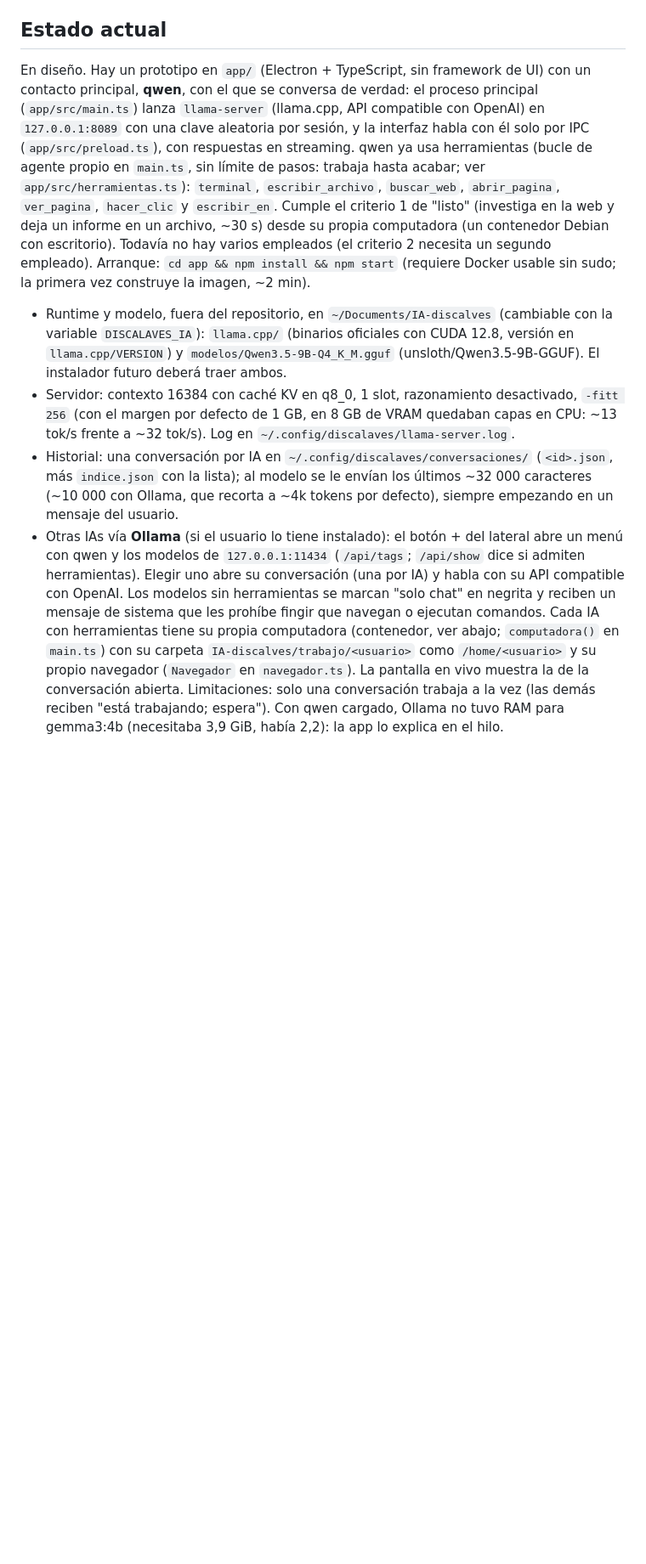
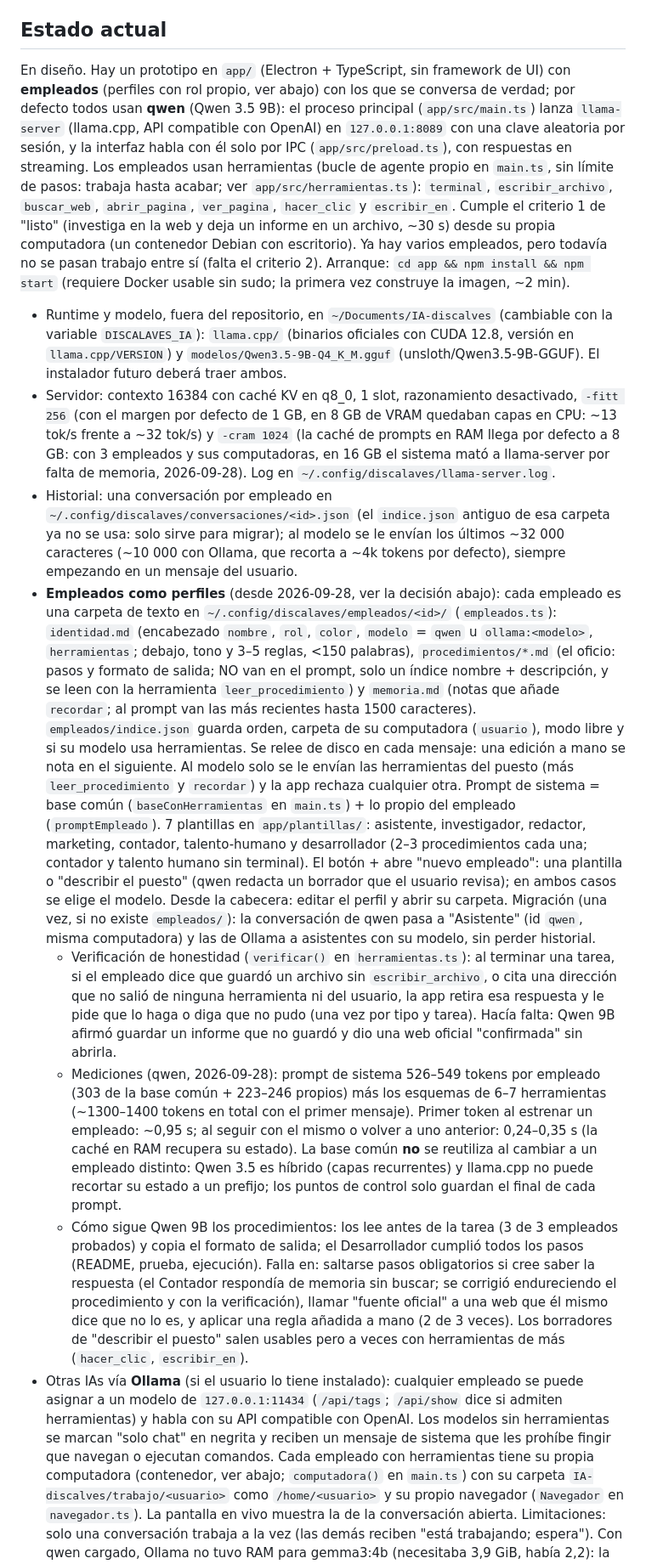
Before and after one commit to discajapon/discalaves, a Markdown page: CLAUDE.md, the part around one of its changes. Shown at 85% size. GitHub-like rendering; blank space fills up the shorter version.

```diff
--- a/CLAUDE.md
+++ b/CLAUDE.md
@@ -23,17 +23,18 @@ nombre o identidad del proyecto.
 ## Estado actual
 
 En diseño. Hay un prototipo en `app/` (Electron + TypeScript, sin framework
-de UI) con un contacto principal, **qwen**, con el que se conversa de verdad:
+de UI) con **empleados** (perfiles con rol propio, ver abajo) con los que se
+conversa de verdad; por defecto todos usan **qwen** (Qwen 3.5 9B):
 el proceso principal (`app/src/main.ts`) lanza `llama-server` (llama.cpp,
 API compatible con OpenAI) en `127.0.0.1:8089` con una clave aleatoria por
 sesión, y la interfaz habla con él solo por IPC (`app/src/preload.ts`), con
-respuestas en streaming. qwen ya usa herramientas (bucle de agente propio en
+respuestas en streaming. Los empleados usan herramientas (bucle de agente propio en
 `main.ts`, sin límite de pasos: trabaja hasta acabar; ver `app/src/herramientas.ts`):
 `terminal`, `escribir_archivo`, `buscar_web`, `abrir_pagina`, `ver_pagina`,
 `hacer_clic` y `escribir_en`. Cumple el criterio 1 de "listo" (investiga en
 la web y deja un informe en un archivo, ~30 s) desde su propia computadora
-(un contenedor Debian con escritorio). Todavía no hay varios empleados (el
-criterio 2 necesita un segundo empleado). Arranque: `cd app && npm install &&
+(un contenedor Debian con escritorio). Ya hay varios empleados, pero todavía
+no se pasan trabajo entre sí (falta el criterio 2). Arranque: `cd app && npm install &&
 npm start` (requiere Docker usable sin sudo; la primera vez construye la
 imagen, ~2 min).
 
@@ -44,19 +45,68 @@ imagen, ~2 min).
   futuro deberá traer ambos.
 - Servidor: contexto 16384 con caché KV en q8_0, 1 slot, razonamiento desactivado,
   `-fitt 256` (con el margen por defecto de 1 GB, en 8 GB de VRAM quedaban
-  capas en CPU: ~13 tok/s frente a ~32 tok/s). Log en
+  capas en CPU: ~13 tok/s frente a ~32 tok/s) y `-cram 1024` (la caché de
+  prompts en RAM llega por defecto a 8 GB: con 3 empleados y sus
+  computadoras, en 16 GB el sistema mató a llama-server por falta de
+  memoria, 2026-09-28). Log en
   `~/.config/discalaves/llama-server.log`.
-- Historial: una conversación por IA en `~/.config/discalaves/conversaciones/`
-  (`<id>.json`, más `indice.json` con la lista); al modelo se le envían los
+- Historial: una conversación por empleado en `~/.config/discalaves/conversaciones/<id>.json`
+  (el `indice.json` antiguo de esa carpeta ya no se usa: solo sirve para migrar); al modelo se le envían los
   últimos ~32 000 caracteres (~10 000 con Ollama, que recorta a ~4k tokens por
   defecto), siempre empezando en un mensaje del usuario.
-- Otras IAs vía **Ollama** (si el usuario lo tiene instalado): el botón + del
-  lateral abre un menú con qwen y los modelos de `127.0.0.1:11434`
-  (`/api/tags`; `/api/show` dice si admiten herramientas). Elegir uno abre su
-  conversación (una por IA) y habla con su API compatible con OpenAI. Los
-  modelos sin herramientas se marcan "solo chat" en negrita y reciben un
+- **Empleados como perfiles** (desde 2026-09-28, ver la decisión abajo):
+  cada empleado es una carpeta de texto en `~/.config/discalaves/empleados/<id>/`
+  (`empleados.ts`): `identidad.md` (encabezado `nombre`, `rol`, `color`,
+  `modelo` = `qwen` u `ollama:<modelo>`, `herramientas`; debajo, tono y 3–5
+  reglas, <150 palabras), `procedimientos/*.md` (el oficio: pasos y formato
+  de salida; NO van en el prompt, solo un índice nombre + descripción, y se
+  leen con la herramienta `leer_procedimiento`) y `memoria.md` (notas que
+  añade `recordar`; al prompt van las más recientes hasta 1500 caracteres).
+  `empleados/indice.json` guarda orden, carpeta de su computadora
+  (`usuario`), modo libre y si su modelo usa herramientas. Se relee de disco
+  en cada mensaje: una edición a mano se nota en el siguiente. Al modelo solo
+  se le envían las herramientas del puesto (más `leer_procedimiento` y
+  `recordar`) y la app rechaza cualquier otra. Prompt de sistema = base común
+  (`baseConHerramientas` en `main.ts`) + lo propio del empleado
+  (`promptEmpleado`). 7 plantillas en `app/plantillas/`: asistente,
+  investigador, redactor, marketing, contador, talento-humano y
+  desarrollador (2–3 procedimientos cada una; contador y talento humano sin
+  terminal). El botón + abre "nuevo empleado": una plantilla o "describir el
+  puesto" (qwen redacta un borrador que el usuario revisa); en ambos casos se
+  elige el modelo. Desde la cabecera: editar el perfil y abrir su carpeta.
+  Migración (una vez, si no existe `empleados/`): la conversación de qwen
+  pasa a "Asistente" (id `qwen`, misma computadora) y las de Ollama a
+  asistentes con su modelo, sin perder historial.
+  - Verificación de honestidad (`verificar()` en `herramientas.ts`): al
+    terminar una tarea, si el empleado dice que guardó un archivo sin
+    `escribir_archivo`, o cita una dirección que no salió de ninguna
+    herramienta ni del usuario, la app retira esa respuesta y le pide que lo
+    haga o diga que no pudo (una vez por tipo y tarea). Hacía falta: Qwen 9B
+    afirmó guardar un informe que no guardó y dio una web oficial "confirmada"
+    sin abrirla.
+  - Mediciones (qwen, 2026-09-28): prompt de sistema 526–549 tokens por
+    empleado (303 de la base común + 223–246 propios) más los esquemas de 6–7
+    herramientas (~1300–1400 tokens en total con el primer mensaje). Primer
+    token al estrenar un empleado: ~0,95 s; al seguir con el mismo o volver a
+    uno anterior: 0,24–0,35 s (la caché en RAM recupera su estado). La base
+    común **no** se reutiliza al cambiar a un empleado distinto: Qwen 3.5 es
+    híbrido (capas recurrentes) y llama.cpp no puede recortar su estado a un
+    prefijo; los puntos de control solo guardan el final de cada prompt.
+  - Cómo sigue Qwen 9B los procedimientos: los lee antes de la tarea (3 de 3
+    empleados probados) y copia el formato de salida; el Desarrollador cumplió
+    todos los pasos (README, prueba, ejecución). Falla en: saltarse pasos
+    obligatorios si cree saber la respuesta (el Contador respondía de memoria
+    sin buscar; se corrigió endureciendo el procedimiento y con la
+    verificación), llamar "fuente oficial" a una web que él mismo dice que no
+    lo es, y aplicar una regla añadida a mano (2 de 3 veces). Los borradores
+    de "describir el puesto" salen usables pero a veces con herramientas de más
+    (`hacer_clic`, `escribir_en`).
+- Otras IAs vía **Ollama** (si el usuario lo tiene instalado): cualquier
+  empleado se puede asignar a un modelo de `127.0.0.1:11434` (`/api/tags`;
+  `/api/show` dice si admiten herramientas) y habla con su API compatible con
+  OpenAI. Los modelos sin herramientas se marcan "solo chat" en negrita y reciben un
   mensaje de sistema que les prohíbe fingir que navegan o ejecutan comandos.
-  Cada IA con herramientas tiene su propia computadora (contenedor, ver
+  Cada empleado con herramientas tiene su propia computadora (contenedor, ver
   abajo; `computadora()` en `main.ts`) con su carpeta
   `IA-discalves/trabajo/<usuario>` como `/home/<usuario>` y su propio
   navegador (`Navegador` en `navegador.ts`). La pantalla en vivo muestra la de la
```
Also changed, not shown: other parts of CLAUDE.md (+10 -2 lines), README.md (+22 -12 lines).
